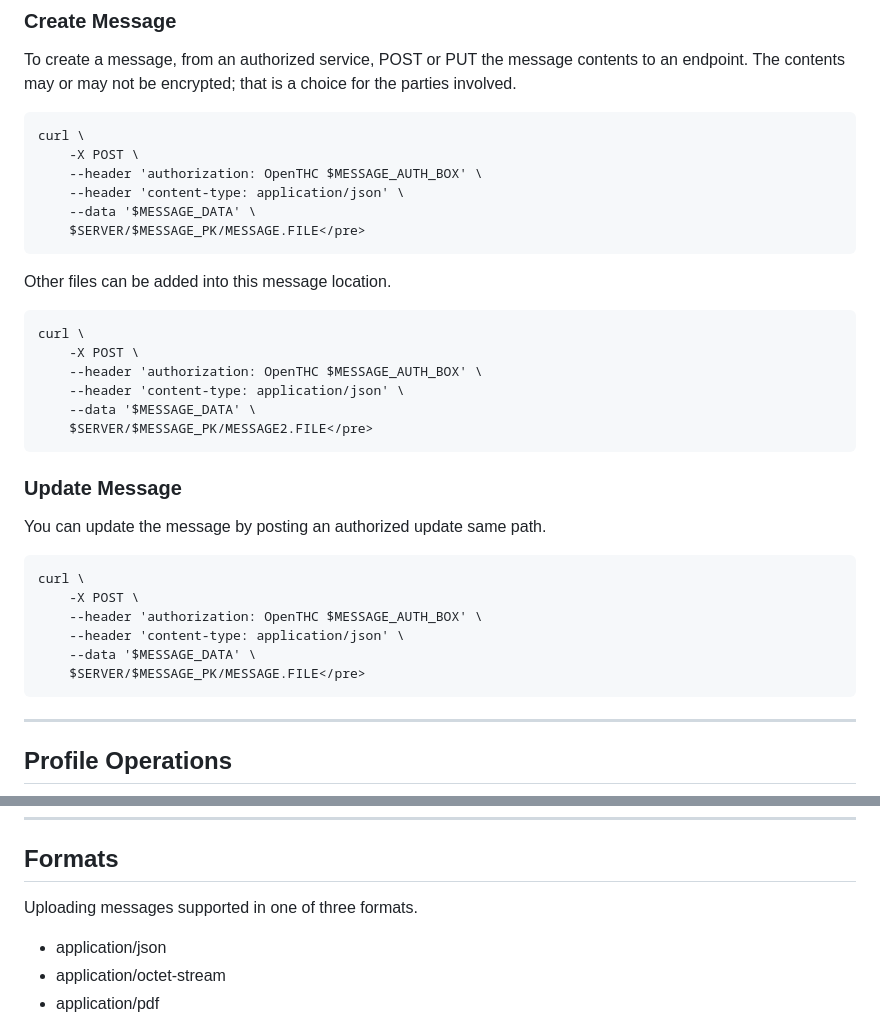
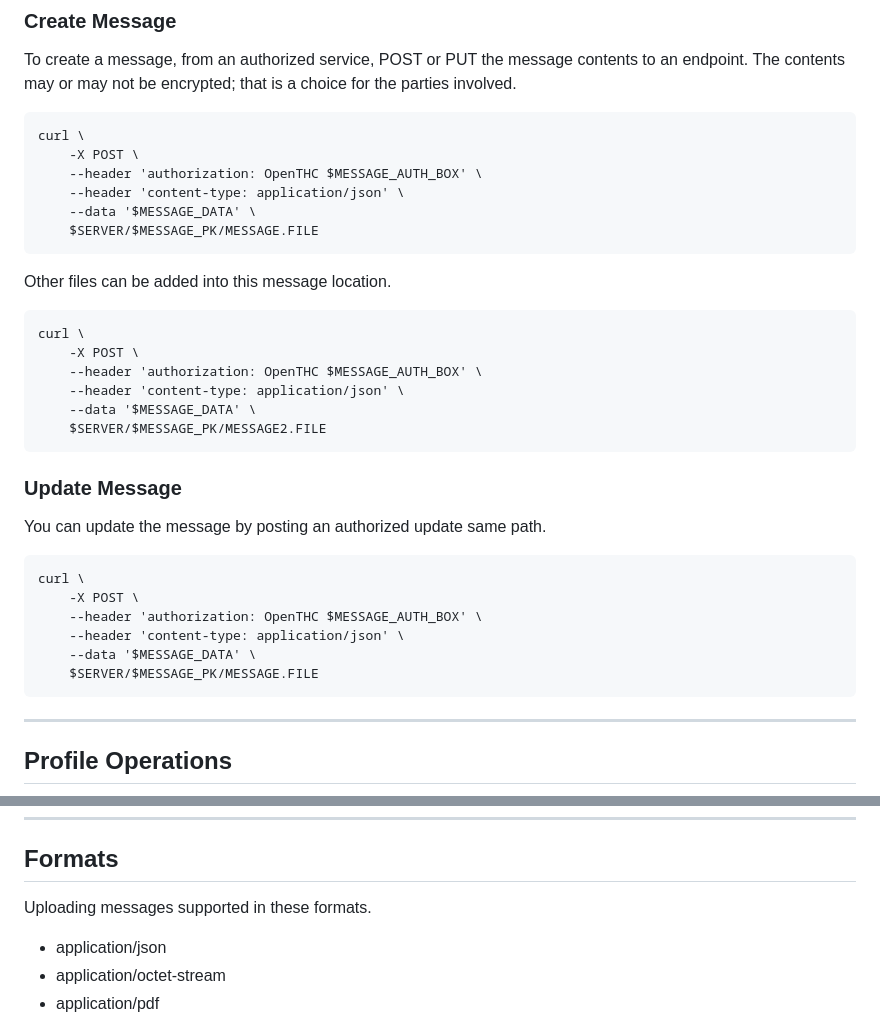
Before and after one commit to openthc/pub, a Markdown page: README.md, 2 parts joined by grey strips. GitHub-like rendering.

Commit message:
fix typos

````diff
--- a/README.md
+++ b/README.md
@@ -24,7 +24,7 @@ curl \
 	--header 'authorization: OpenTHC $MESSAGE_AUTH_BOX' \
 	--header 'content-type: application/json' \
 	--data '$MESSAGE_DATA' \
-	$SERVER/$MESSAGE_PK/MESSAGE.FILE</pre>
+	$SERVER/$MESSAGE_PK/MESSAGE.FILE
 ```
 
 Other files can be added into this message location.
@@ -35,7 +35,7 @@ curl \
 	--header 'authorization: OpenTHC $MESSAGE_AUTH_BOX' \
 	--header 'content-type: application/json' \
 	--data '$MESSAGE_DATA' \
-	$SERVER/$MESSAGE_PK/MESSAGE2.FILE</pre>
+	$SERVER/$MESSAGE_PK/MESSAGE2.FILE
 ```
 
 ### Update Message
@@ -48,7 +48,7 @@ curl \
 	--header 'authorization: OpenTHC $MESSAGE_AUTH_BOX' \
 	--header 'content-type: application/json' \
 	--data '$MESSAGE_DATA' \
-	$SERVER/$MESSAGE_PK/MESSAGE.FILE</pre>
+	$SERVER/$MESSAGE_PK/MESSAGE.FILE
 ```
 
 ----
@@ -183,7 +183,7 @@ curl /$MESSAGE-PK/$MESSAGE-ID \
 
 ## Formats
 
-Uploading messages supported in one of three formats.
+Uploading messages supported in these formats.
 
 - application/json
 - application/octet-stream
````
